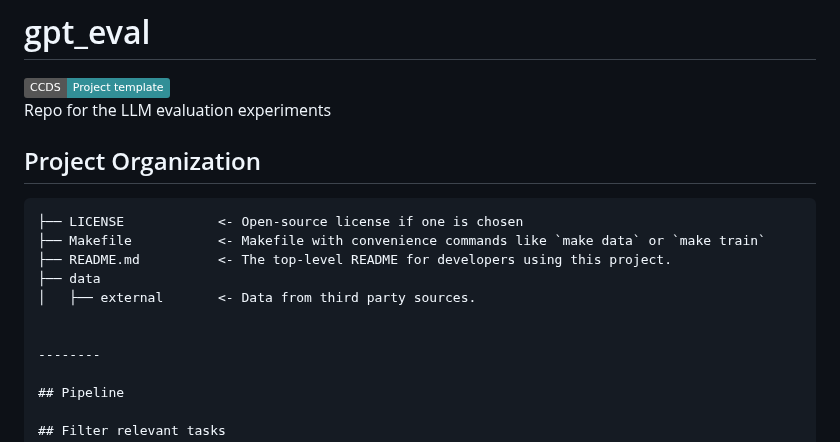
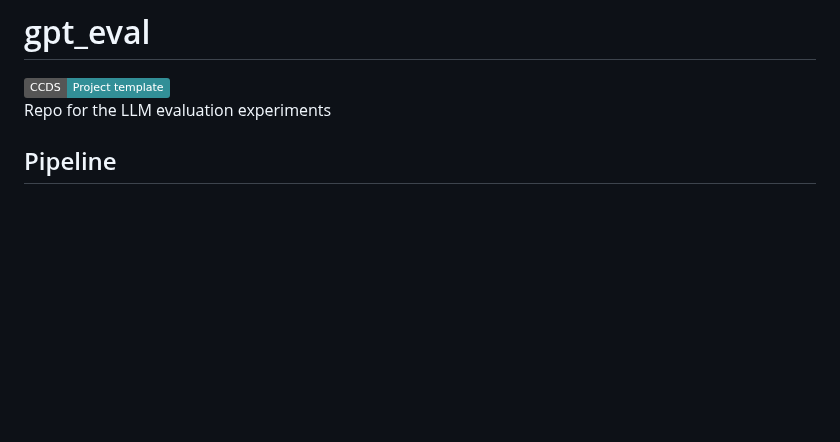
Before and after one commit to johanna-einsiedler/gpt-eval, a Markdown page: README.md, the part around the change. Drawn GitHub-style; badges without logos; blank space fills up the shorter version.

````diff
--- a/README.md
+++ b/README.md
@@ -5,18 +5,6 @@
 </a>
 
 Repo for the LLM evaluation experiments
-
-## Project Organization
-
-```
-├── LICENSE            <- Open-source license if one is chosen
-├── Makefile           <- Makefile with convenience commands like `make data` or `make train`
-├── README.md          <- The top-level README for developers using this project.
-├── data
-│   ├── external       <- Data from third party sources.
-
-
---------
 
 ## Pipeline
 
````
